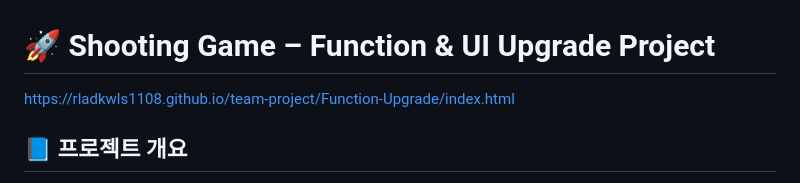
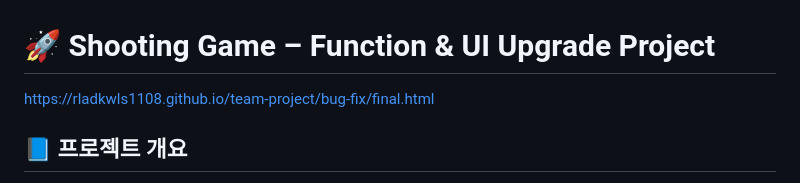
Before and after one commit to rladkwls1108/team-project, a Markdown page: README.md, the part around the change. Rendered like a GitHub page.

Commit message:
Update project link and overview in README
Updated project link and provided project overview.

```diff
--- a/README.md
+++ b/README.md
@@ -1,5 +1,5 @@
 # 🚀 Shooting Game – Function & UI Upgrade Project
-https://rladkwls1108.github.io/team-project/Function-Upgrade/index.html
+https://rladkwls1108.github.io/team-project/bug-fix/final.html
 ## 📘 프로젝트 개요
 본 프로젝트는 기존 HTML5 캔버스 기반 슈팅 게임을 고도화하는 팀 프로젝트입니다.
 **주요 목표:**
```
